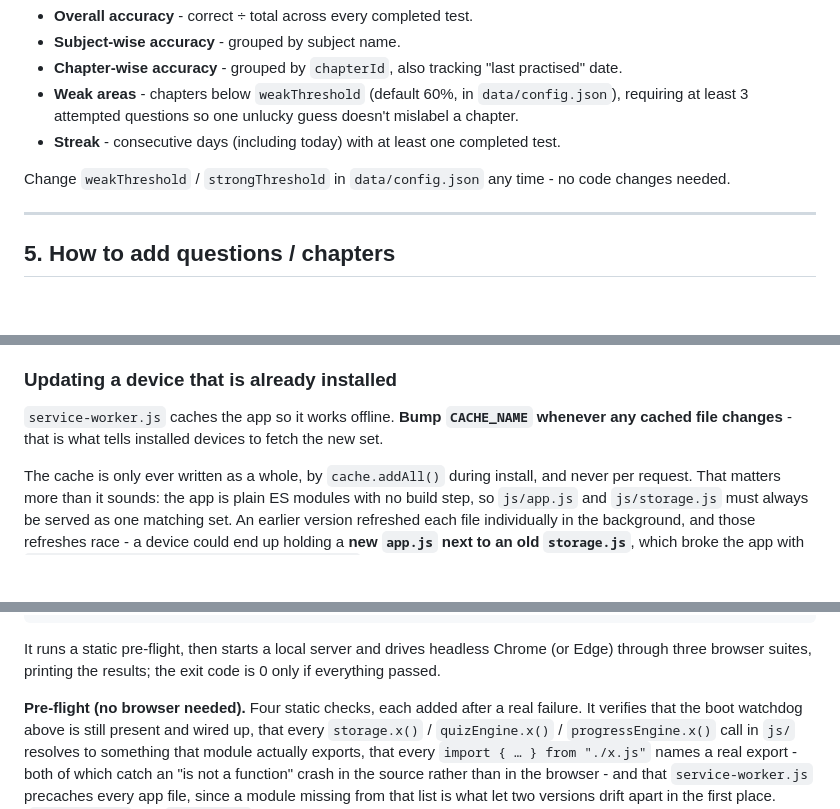
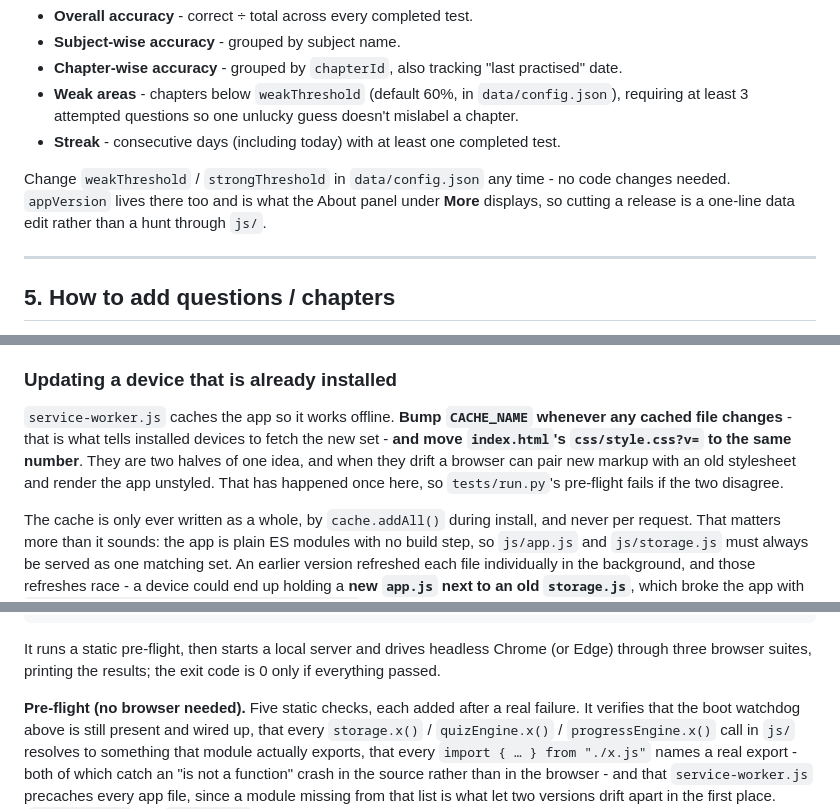
Before and after one commit to vishal1785/EduHub, a Markdown page: README.md, 3 parts joined by grey strips. Drawn GitHub-style; blank space fills up the shorter version.

Commit message:
Document version 3.0 and the stylesheet/cache pairing in the README
The README half of the previous commit was lost: the patch script hit a
failed assertion on a paragraph whose wording had changed, so it exited
before writing the file while the code changes committed anyway.

Co-Authored-By: Claude Opus 5 <noreply@anthropic.com>

```diff
--- a/README.md
+++ b/README.md
@@ -168,7 +170,9 @@ never a risk of the two going out of sync.
 - **Streak** - consecutive days (including today) with at least one completed test.
 
 Change `weakThreshold` / `strongThreshold` in `data/config.json` any time -
-no code changes needed.
+no code changes needed. `appVersion` lives there too and is what the About
+panel under **More** displays, so cutting a release is a one-line data edit
+rather than a hunt through `js/`.
 
 ---
 
@@ -373,7 +377,10 @@ Chrome/Safari, then use "Add to Home Screen" (this works because of
 
 `service-worker.js` caches the app so it works offline. **Bump `CACHE_NAME`
 whenever any cached file changes** - that is what tells installed devices to
-fetch the new set.
+fetch the new set - **and move `index.html`'s `css/style.css?v=` to the same
+number**. They are two halves of one idea, and when they drift a browser can
+pair new markup with an old stylesheet and render the app unstyled. That has
+happened once here, so `tests/run.py`'s pre-flight fails if the two disagree.
 
 The cache is only ever written as a whole, by `cache.addAll()` during install,
 and never per request. That matters more than it sounds: the app is plain ES
@@ -454,7 +461,7 @@ It runs a static pre-flight, then starts a local server and drives headless
 Chrome (or Edge) through three browser suites, printing the results; the exit
 code is 0 only if everything passed.
 
-**Pre-flight (no browser needed).** Four static checks, each added after a real
+**Pre-flight (no browser needed).** Five static checks, each added after a real
 failure. It verifies that the boot watchdog above is still present and wired
 up, that every `storage.x()` / `quizEngine.x()` /
 `progressEngine.x()` call in `js/` resolves to something that module actually
```
Also changed, not shown: other parts of README.md (+3 -1 lines).
